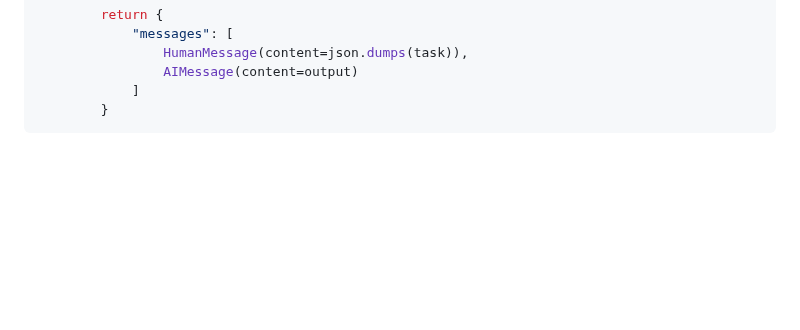
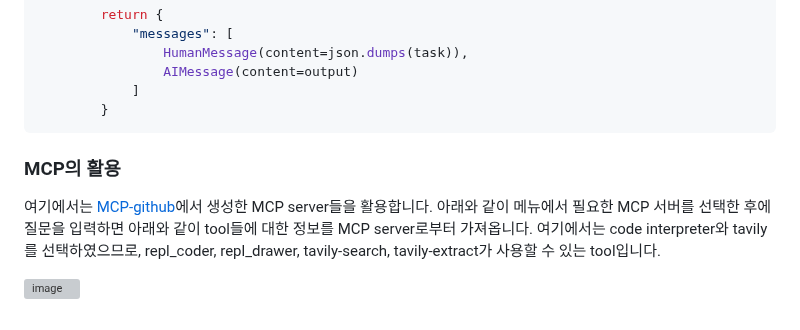
Before and after one commit to kyopark2014/mcp-manus, a Markdown page: README.md, the part around the change. Rendered like a GitHub page; blank space fills up the shorter version; grey boxes are pictures that could not be loaded.

````diff
--- a/README.md
+++ b/README.md
@@ -179,3 +179,9 @@ async def Operator(state: State) -> dict:
             ]
         }
 ```
+
+### MCP의 활용
+
+여기에서는 [MCP-github](https://github.com/kyopark2014/mcp)에서 생성한 MCP server들을 활용합니다. 아래와 같이 메뉴에서 필요한 MCP 서버를 선택한 후에 질문을 입력하면 아래와 같이 tool들에 대한 정보를 MCP server로부터 가져옵니다. 여기에서는 code interpreter와 tavily를 선택하였으므로, repl_coder, repl_drawer, tavily-search, tavily-extract가 사용할 수 있는 tool입니다.
+
+![image](https://github.com/user-attachments/assets/c1eac880-89be-4a0d-85a7-3f719bdaf032)
````
